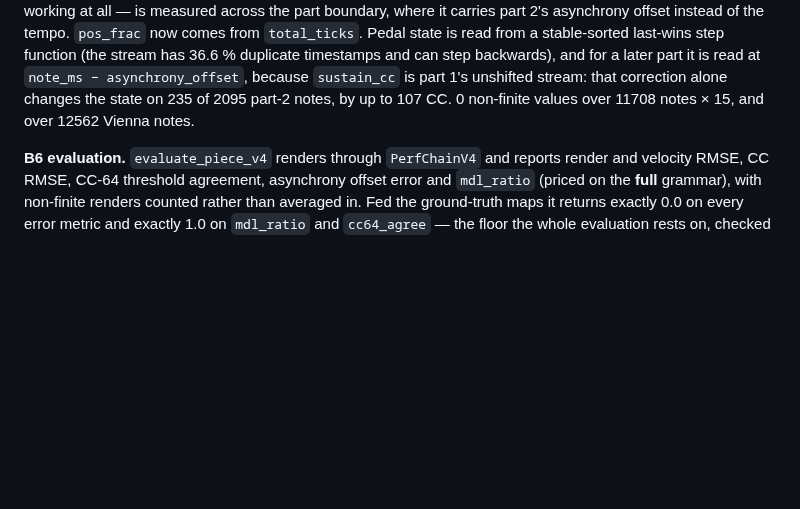
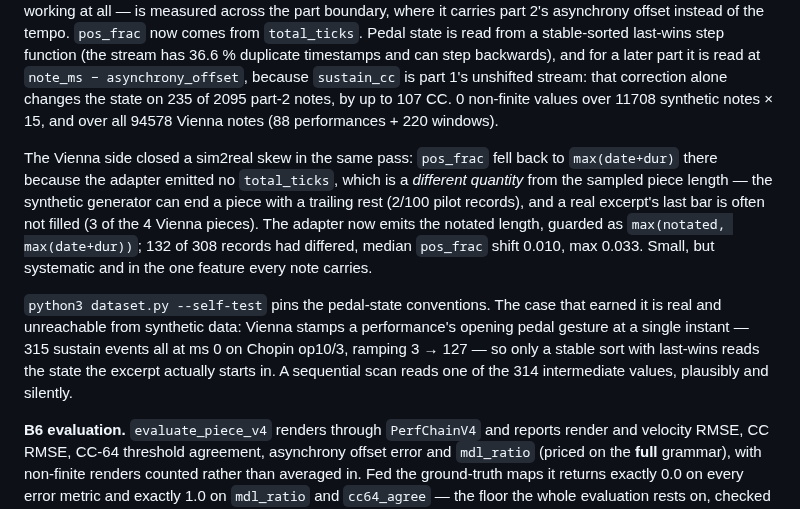
Before and after one commit to pfefferniels/mpmify, a Markdown page: ml/LOG.md, the part around the change. GitHub-like rendering; blank space fills up the shorter version.

Commit message:
LOG: record the Vienna total_ticks fix and the pedal-state self-test
Two updates to the v4 integration entry, both from the vienna-adapter agent's
regeneration landing after it was written.

The Vienna feature check is now 94578 notes across 308 records rather than 12562 across
40 windows, and all of them carry total_ticks. That closed a real sim2real skew: pos_frac
had been falling back to max(date+dur) on real data, which is a different quantity from
the sampled piece length -- a synthetic piece can end with a trailing rest and a real
excerpt's last bar is often unfilled. 132 of 308 records differed, median shift 0.010,
max 0.033. Small, systematic, and in the one feature every note carries.

Also records why the pedal-state conventions now have a test: Vienna stamps a
performance's opening pedal gesture at a single instant, 315 events all at ms 0 ramping
3 to 127, and only a stable sort with last-wins reads the state the excerpt starts in.

Co-Authored-By: Claude Fable 5 <noreply@anthropic.com>

```diff
--- a/ml/LOG.md
+++ b/ml/LOG.md
@@ -423,8 +423,22 @@ the tempo. `pos_frac` now comes from `total_ticks`. Pedal state is read from a s
 last-wins step function (the stream has 36.6 % duplicate timestamps and can step backwards),
 and for a later part it is read at `note_ms − asynchrony_offset`, because `sustain_cc` is
 part 1's unshifted stream: that correction alone changes the state on 235 of 2095 part-2
-notes, by up to 107 CC. 0 non-finite values over 11708 notes × 15, and over 12562 Vienna
-notes.
+notes, by up to 107 CC. 0 non-finite values over 11708 synthetic notes × 15, and over all
+94578 Vienna notes (88 performances + 220 windows).
+
+The Vienna side closed a sim2real skew in the same pass: `pos_frac` fell back to
+`max(date+dur)` there because the adapter emitted no `total_ticks`, which is a *different
+quantity* from the sampled piece length — the synthetic generator can end a piece with a
+trailing rest (2/100 pilot records), and a real excerpt's last bar is often not filled
+(3 of the 4 Vienna pieces). The adapter now emits the notated length, guarded as
+`max(notated, max(date+dur))`; 132 of 308 records had differed, median `pos_frac` shift
+0.010, max 0.033. Small, but systematic and in the one feature every note carries.
+
+`python3 dataset.py --self-test` pins the pedal-state conventions. The case that earned it
+is real and unreachable from synthetic data: Vienna stamps a performance's opening pedal
+gesture at a single instant — 315 sustain events all at ms 0 on Chopin op10/3, ramping
+3 → 127 — so only a stable sort with last-wins reads the state the excerpt actually starts
+in. A sequential scan reads one of the 314 intermediate values, plausibly and silently.
 
 **B6 evaluation.** `evaluate_piece_v4` renders through `PerfChainV4` and reports render and
 velocity RMSE, CC RMSE, CC-64 threshold agreement, asynchrony offset error and `mdl_ratio`
```
